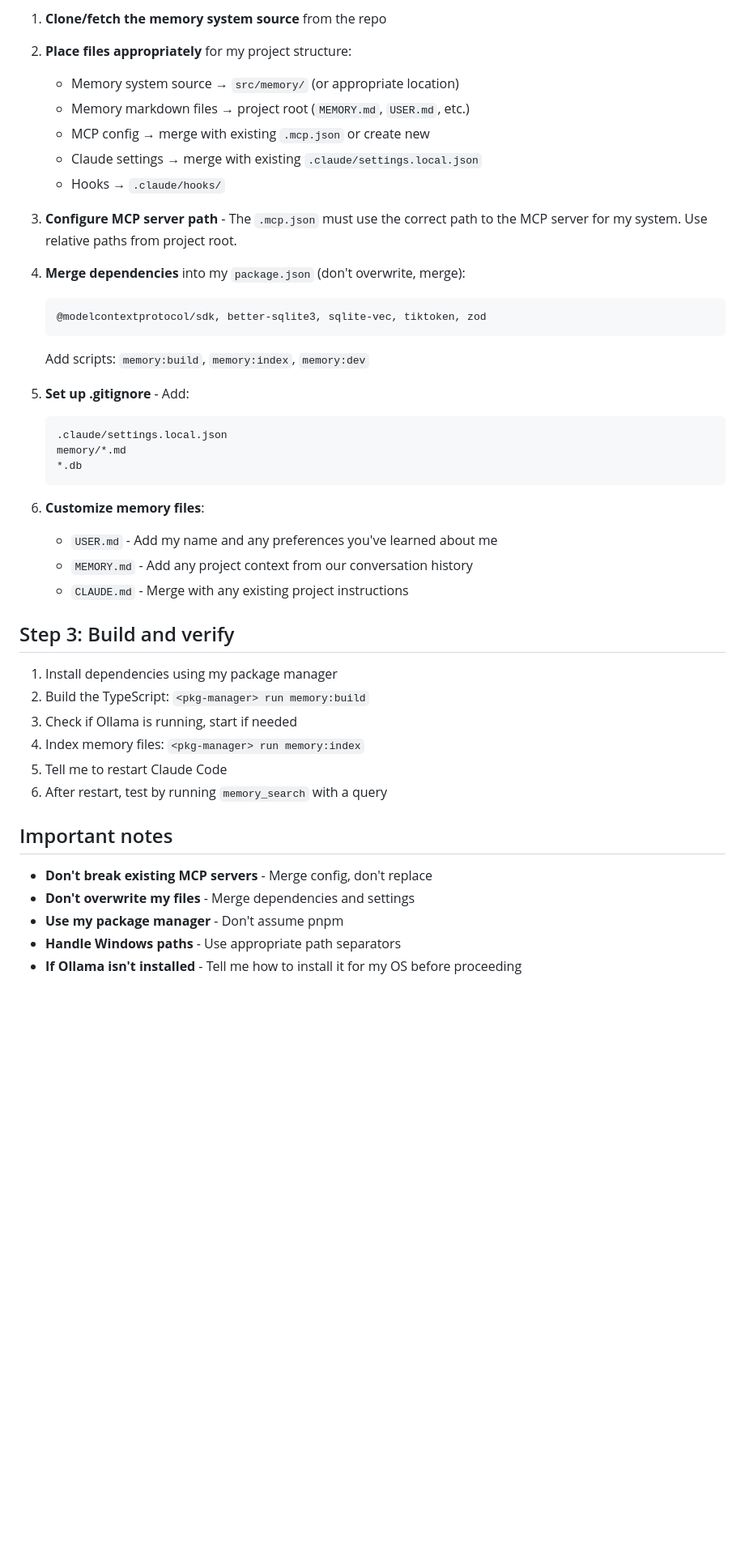
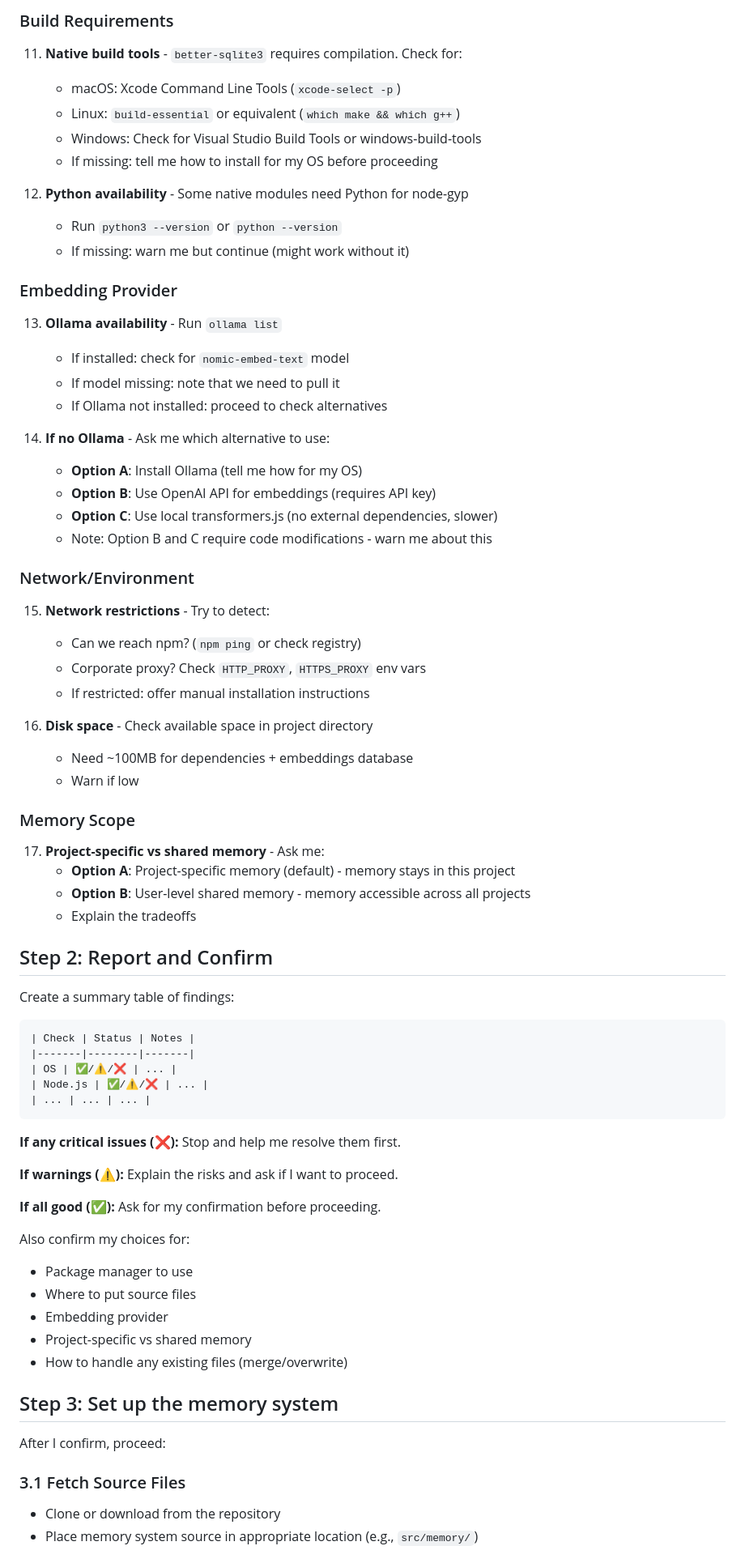
Before and after one commit to JustinPerea/clawdbot-memory, a Markdown page: SETUP_PROMPT.md, the part around one of its changes. Shown at 81% size. Drawn GitHub-style; blank space fills up the shorter version.

````diff
--- a/SETUP_PROMPT.md
+++ b/SETUP_PROMPT.md
@@ -39,46 +67,73 @@ After I confirm, proceed with setup:
 
-1. **Clone/fetch the memory system source** from the repo
+### Build Requirements
+11. **Native build tools** - `better-sqlite3` requires compilation. Check for:
+    - macOS: Xcode Command Line Tools (`xcode-select -p`)
+    - Linux: `build-essential` or equivalent (`which make && which g++`)
+    - Windows: Check for Visual Studio Build Tools or windows-build-tools
+    - If missing: tell me how to install for my OS before proceeding
 
-2. **Place files appropriately** for my project structure:
-   - Memory system source → `src/memory/` (or appropriate location)
-   - Memory markdown files → project root (`MEMORY.md`, `USER.md`, etc.)
-   - MCP config → merge with existing `.mcp.json` or create new
-   - Claude settings → merge with existing `.claude/settings.local.json`
-   - Hooks → `.claude/hooks/`
+12. **Python availability** - Some native modules need Python for node-gyp
+    - Run `python3 --version` or `python --version`
+    - If missing: warn me but continue (might work without it)
 
-3. **Configure MCP server path** - The `.mcp.json` must use the correct path to the MCP server for my system. Use relative paths from project root.
+### Embedding Provider
+13. **Ollama availability** - Run `ollama list`
+    - If installed: check for `nomic-embed-text` model
+    - If model missing: note that we need to pull it
+    - If Ollama not installed: proceed to check alternatives
 
-4. **Merge dependencies** into my `package.json` (don't overwrite, merge):
-   ```
-   @modelcontextprotocol/sdk, better-sqlite3, sqlite-vec, tiktoken, zod
-   ```
-   Add scripts: `memory:build`, `memory:index`, `memory:dev`
+14. **If no Ollama** - Ask me which alternative to use:
+    - **Option A**: Install Ollama (tell me how for my OS)
+    - **Option B**: Use OpenAI API for embeddings (requires API key)
+    - **Option C**: Use local transformers.js (no external dependencies, slower)
+    - Note: Option B and C require code modifications - warn me about this
 
-5. **Set up .gitignore** - Add:
-   ```
-   .claude/settings.local.json
-   memory/*.md
-   *.db
-   ```
+### Network/Environment
+15. **Network restrictions** - Try to detect:
+    - Can we reach npm? (`npm ping` or check registry)
+    - Corporate proxy? Check `HTTP_PROXY`, `HTTPS_PROXY` env vars
+    - If restricted: offer manual installation instructions
 
-6. **Customize memory files**:
-   - `USER.md` - Add my name and any preferences you've learned about me
-   - `MEMORY.md` - Add any project context from our conversation history
-   - `CLAUDE.md` - Merge with any existing project instructions
+16. **Disk space** - Check available space in project directory
+    - Need ~100MB for dependencies + embeddings database
+    - Warn if low
 
-## Step 3: Build and verify
+### Memory Scope
+17. **Project-specific vs shared memory** - Ask me:
+    - **Option A**: Project-specific memory (default) - memory stays in this project
+    - **Option B**: User-level shared memory - memory accessible across all projects
+    - Explain the tradeoffs
 
-1. Install dependencies using my package manager
-2. Build the TypeScript: `<pkg-manager> run memory:build`
-3. Check if Ollama is running, start if needed
-4. Index memory files: `<pkg-manager> run memory:index`
-5. Tell me to restart Claude Code
-6. After restart, test by running `memory_search` with a query
+## Step 2: Report and Confirm
 
-## Important notes
+Create a summary table of findings:
 
-- **Don't break existing MCP servers** - Merge config, don't replace
-- **Don't overwrite my files** - Merge dependencies and settings
-- **Use my package manager** - Don't assume pnpm
-- **Handle Windows paths** - Use appropriate path separators
-- **If Ollama isn't installed** - Tell me how to install it for my OS before proceeding
+```
+| Check | Status | Notes |
+|-------|--------|-------|
+| OS | ✅/⚠️/❌ | ... |
+| Node.js | ✅/⚠️/❌ | ... |
+| ... | ... | ... |
+```
+
+**If any critical issues (❌):** Stop and help me resolve them first.
+
+**If warnings (⚠️):** Explain the risks and ask if I want to proceed.
+
+**If all good (✅):** Ask for my confirmation before proceeding.
+
+Also confirm my choices for:
+- Package manager to use
+- Where to put source files
+- Embedding provider
+- Project-specific vs shared memory
+- How to handle any existing files (merge/overwrite)
+
+## Step 3: Set up the memory system
+
+After I confirm, proceed:
+
+### 3.1 Fetch Source Files
+- Clone or download from the repository
+- Place memory system source in appropriate location (e.g., `src/memory/`)
+
````
Also changed, not shown: other parts of SETUP_PROMPT.md (+147 -17 lines).
